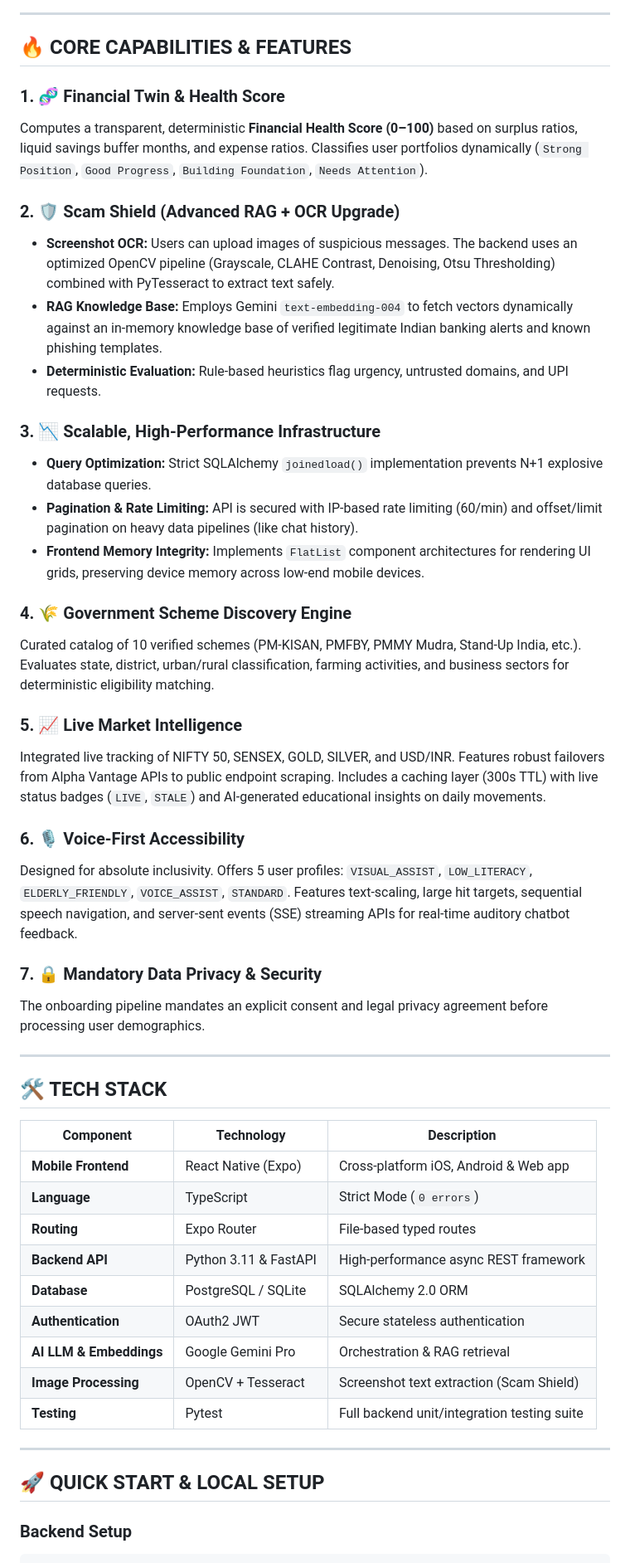
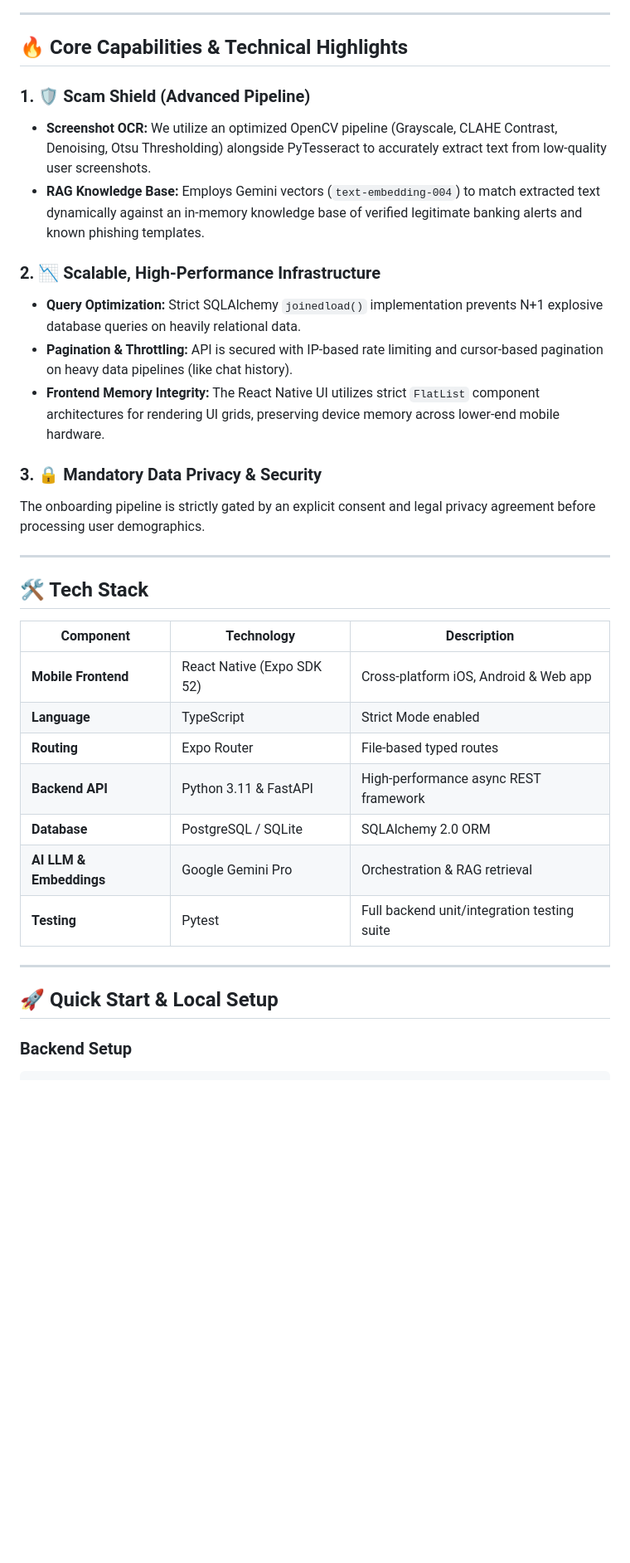
Before and after one commit to ashutoshsingh220/Dhan-Saarthi, a Markdown page: README.md, the part around one of its changes. Shown at 83% size. Drawn GitHub-style; blank space fills up the shorter version.

Commit message:
docs: restructure README to enhance professionalism and architectural clarity

````diff
--- a/README.md
+++ b/README.md
@@ -74,52 +98,37 @@ flowchart TB
 
 ---
 
-## 🔥 CORE CAPABILITIES & FEATURES
+## 🔥 Core Capabilities & Technical Highlights
 
-### 1. 🧬 Financial Twin & Health Score
-Computes a transparent, deterministic **Financial Health Score (0–100)** based on surplus ratios, liquid savings buffer months, and expense ratios. Classifies user portfolios dynamically (`Strong Position`, `Good Progress`, `Building Foundation`, `Needs Attention`).
+### 1. 🛡️ Scam Shield (Advanced Pipeline)
+- **Screenshot OCR:** We utilize an optimized OpenCV pipeline (Grayscale, CLAHE Contrast, Denoising, Otsu Thresholding) alongside PyTesseract to accurately extract text from low-quality user screenshots.
+- **RAG Knowledge Base:** Employs Gemini vectors (`text-embedding-004`) to match extracted text dynamically against an in-memory knowledge base of verified legitimate banking alerts and known phishing templates.
 
-### 2. 🛡️ Scam Shield (Advanced RAG + OCR Upgrade)
-- **Screenshot OCR:** Users can upload images of suspicious messages. The backend uses an optimized OpenCV pipeline (Grayscale, CLAHE Contrast, Denoising, Otsu Thresholding) combined with PyTesseract to extract text safely.
-- **RAG Knowledge Base:** Employs Gemini `text-embedding-004` to fetch vectors dynamically against an in-memory knowledge base of verified legitimate Indian banking alerts and known phishing templates.
-- **Deterministic Evaluation:** Rule-based heuristics flag urgency, untrusted domains, and UPI requests.
+### 2. 📉 Scalable, High-Performance Infrastructure
+- **Query Optimization:** Strict SQLAlchemy `joinedload()` implementation prevents N+1 explosive database queries on heavily relational data.
+- **Pagination & Throttling:** API is secured with IP-based rate limiting and cursor-based pagination on heavy data pipelines (like chat history).
+- **Frontend Memory Integrity:** The React Native UI utilizes strict `FlatList` component architectures for rendering UI grids, preserving device memory across lower-end mobile hardware.
 
-### 3. 📉 Scalable, High-Performance Infrastructure
-- **Query Optimization:** Strict SQLAlchemy `joinedload()` implementation prevents N+1 explosive database queries.
-- **Pagination & Rate Limiting:** API is secured with IP-based rate limiting (60/min) and offset/limit pagination on heavy data pipelines (like chat history).
-- **Frontend Memory Integrity:** Implements `FlatList` component architectures for rendering UI grids, preserving device memory across low-end mobile devices.
-
-### 4. 🌾 Government Scheme Discovery Engine
-Curated catalog of 10 verified schemes (PM-KISAN, PMFBY, PMMY Mudra, Stand-Up India, etc.). Evaluates state, district, urban/rural classification, farming activities, and business sectors for deterministic eligibility matching.
-
-### 5. 📈 Live Market Intelligence
-Integrated live tracking of NIFTY 50, SENSEX, GOLD, SILVER, and USD/INR. Features robust failovers from Alpha Vantage APIs to public endpoint scraping. Includes a caching layer (300s TTL) with live status badges (`LIVE`, `STALE`) and AI-generated educational insights on daily movements.
-
-### 6. 🎙️ Voice-First Accessibility
-Designed for absolute inclusivity. Offers 5 user profiles: `VISUAL_ASSIST`, `LOW_LITERACY`, `ELDERLY_FRIENDLY`, `VOICE_ASSIST`, `STANDARD`. Features text-scaling, large hit targets, sequential speech navigation, and server-sent events (SSE) streaming APIs for real-time auditory chatbot feedback.
-
-### 7. 🔒 Mandatory Data Privacy & Security
-The onboarding pipeline mandates an explicit consent and legal privacy agreement before processing user demographics.
+### 3. 🔒 Mandatory Data Privacy & Security
+The onboarding pipeline is strictly gated by an explicit consent and legal privacy agreement before processing user demographics.
 
 ---
 
-## 🛠️ TECH STACK
+## 🛠️ Tech Stack
 
 | Component | Technology | Description |
 |---|---|---|
-| **Mobile Frontend** | React Native (Expo) | Cross-platform iOS, Android & Web app |
-| **Language** | TypeScript | Strict Mode (`0 errors`) |
+| **Mobile Frontend** | React Native (Expo SDK 52) | Cross-platform iOS, Android & Web app |
+| **Language** | TypeScript | Strict Mode enabled |
 | **Routing** | Expo Router | File-based typed routes |
 | **Backend API** | Python 3.11 & FastAPI | High-performance async REST framework |
 | **Database** | PostgreSQL / SQLite | SQLAlchemy 2.0 ORM |
-| **Authentication** | OAuth2 JWT | Secure stateless authentication |
 | **AI LLM & Embeddings**| Google Gemini Pro | Orchestration & RAG retrieval |
-| **Image Processing** | OpenCV + Tesseract | Screenshot text extraction (Scam Shield) |
 | **Testing** | Pytest | Full backend unit/integration testing suite |
 
 ---
 
-## 🚀 QUICK START & LOCAL SETUP
+## 🚀 Quick Start & Local Setup
 
 ### Backend Setup
 ```powershell
````
Also changed, not shown: other parts of README.md (+80 -56 lines).
